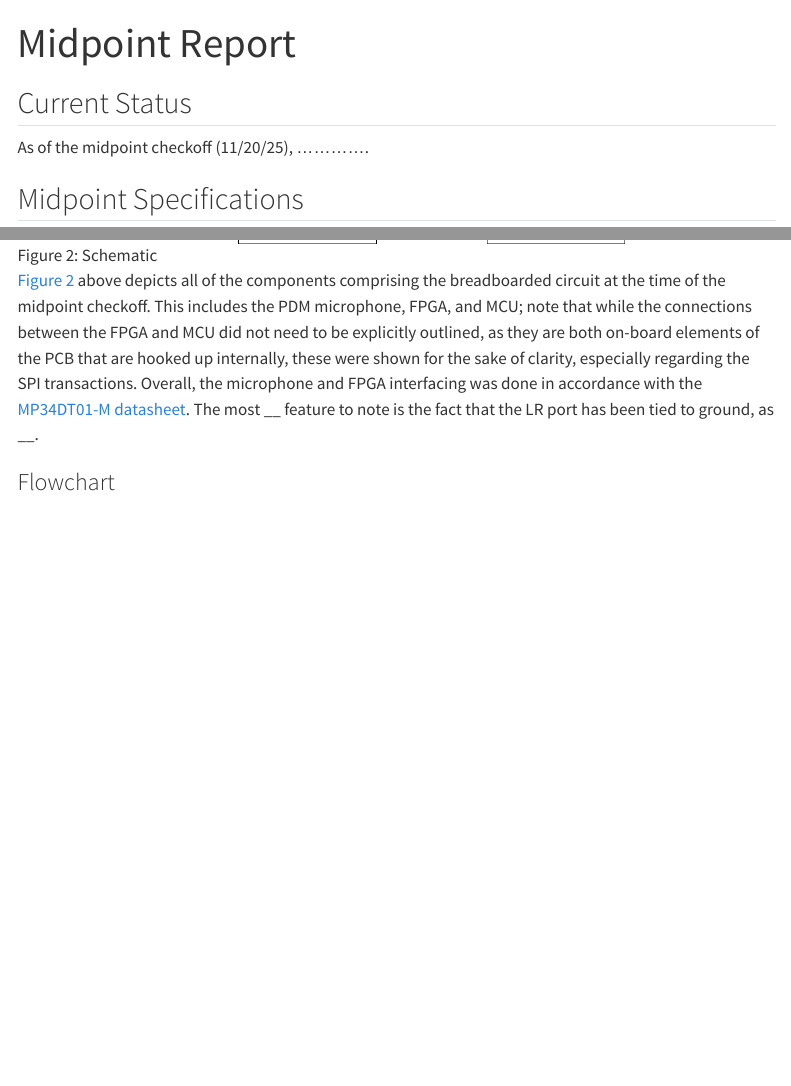
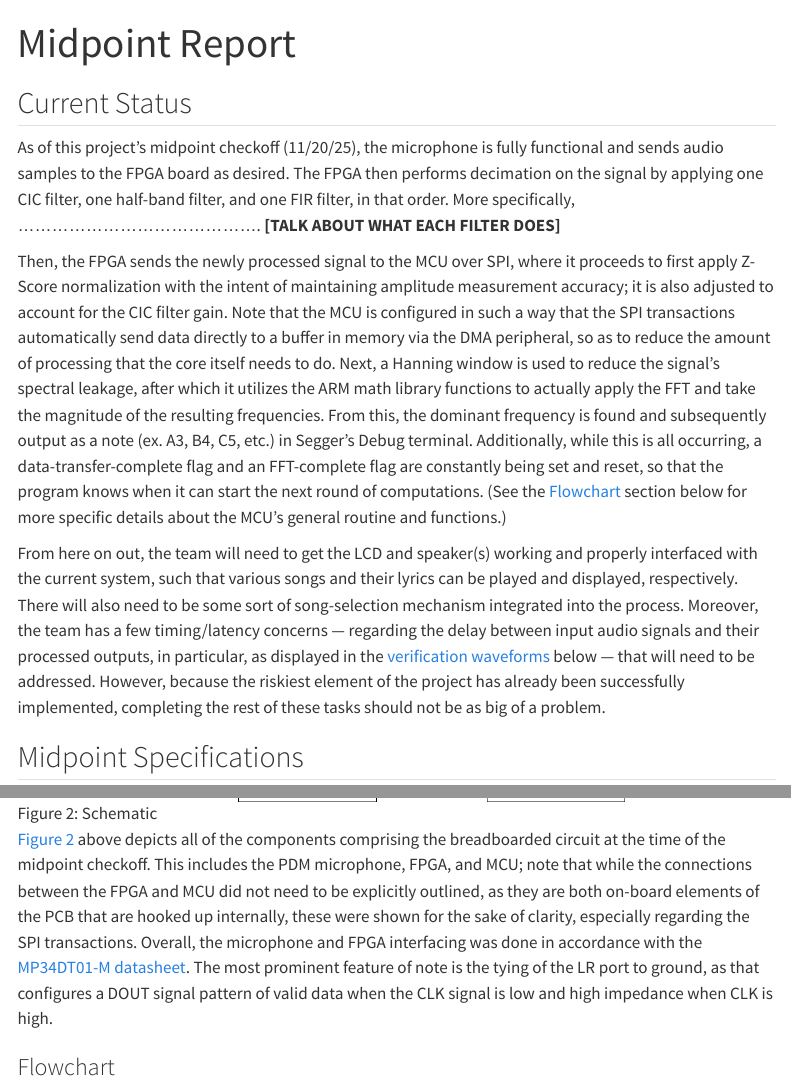
Before and after one commit to mayu-tatsu/e155-karaoke-site, a Quarto document (midpoint_report.qmd): the page in a window 1100 px wide, from its top, and a second part further down, joined at a grey line. Rendered offline with R 4.5, knitr and Pandoc in place of Quarto, with nearby package versions; menus at the side of the page are left out.

Commit message:
Updated Midpoint Report

```diff
--- a/midpoint_report.qmd
+++ b/midpoint_report.qmd
@@ -3,7 +3,21 @@ title: "Midpoint Report"
 ---
 
 ## Current Status
-As of the midpoint checkoff (11/20/25), .............
+As of this project's midpoint checkoff (11/20/25), the microphone is fully functional and sends audio samples to the FPGA board as desired.
+The FPGA then performs decimation on the signal by applying one CIC filter, one half-band filter, and one FIR filter, in that order.
+More specifically, ........................................... **[TALK ABOUT WHAT EACH FILTER DOES]**
+
+Then, the FPGA sends the newly processed signal to the MCU over SPI, where it proceeds to first apply Z-Score normalization with the intent of maintaining amplitude measurement accuracy; it is also adjusted to account for the CIC filter gain.
+Note that the MCU is configured in such a way that the SPI transactions automatically send data directly to a buffer in memory via the DMA peripheral, so as to reduce the amount of processing that the core itself needs to do.
+Next, a Hanning window is used to reduce the signal's spectral leakage, after which it utilizes the ARM math library functions to actually apply the FFT and take the magnitude of the resulting frequencies.
+From this, the dominant frequency is found and subsequently output as a note (ex. A3, B4, C5, etc.) in Segger's Debug terminal.
+Additionally, while this is all occurring, a data-transfer-complete flag and an FFT-complete flag are constantly being set and reset, so that the program knows when it can start the next round of computations.
+(See the [Flowchart](#sec-flowchart) section below for more specific details about the MCU's general routine and functions.)
+
+From here on out, the team will need to get the LCD and speaker(s) working and properly interfaced with the current system, such that various songs and their lyrics can be played and displayed, respectively.
+There will also need to be some sort of song-selection mechanism integrated into the process.
+Moreover, the team has a few timing/latency concerns — regarding the delay between input audio signals and their processed outputs, in particular, as displayed in the [verification waveforms](#sec-testbench-simulation) below — that will need to be addressed.
+However, because the riskiest element of the project has already been successfully implemented, completing the rest of these tasks should not be as big of a problem.
 
 
 ## Midpoint Specifications
@@ -42,10 +57,10 @@ The source code for this project can be found in the associated [GitHub reposito
 
 [Figure 2](#fig-midpoint-schematic) above depicts all of the components comprising the breadboarded circuit at the time of the midpoint checkoff.
 This includes the PDM microphone, FPGA, and MCU; note that while the connections between the FPGA and MCU did not need to be explicitly outlined, as they are both on-board elements of the PCB that are hooked up internally, these were shown for the sake of clarity, especially regarding the SPI transactions.
-Overall, the microphone and FPGA interfacing was done in accordance with the [MP34DT01-M datasheet]().
-The most __ feature to note is the fact that the LR port has been tied to ground, as __.
+Overall, the microphone and FPGA interfacing was done in accordance with the [MP34DT01-M datasheet](https://github.com/mayu-tatsu/e155-karaoke-site/blob/main/files/mp34dt01-m.pdf).
+The most prominent feature of note is the tying of the LR port to ground, as that configures a DOUT signal pattern of valid data when the CLK signal is low and high impedance when CLK is high.
 
-### Flowchart
+### Flowchart {#sec-flowchart}
 ![Flowchart](images/midpoint_flowchart.jpg){#fig-midpoint-flowchart}
 
 The [Figure 3](#fig-midpoint-flowchart) flowchart provides a detailed overview of the microcontroller's most significant routines.
```
Also changed, not shown: midpoint_report.qmd (5 more changed lines).
